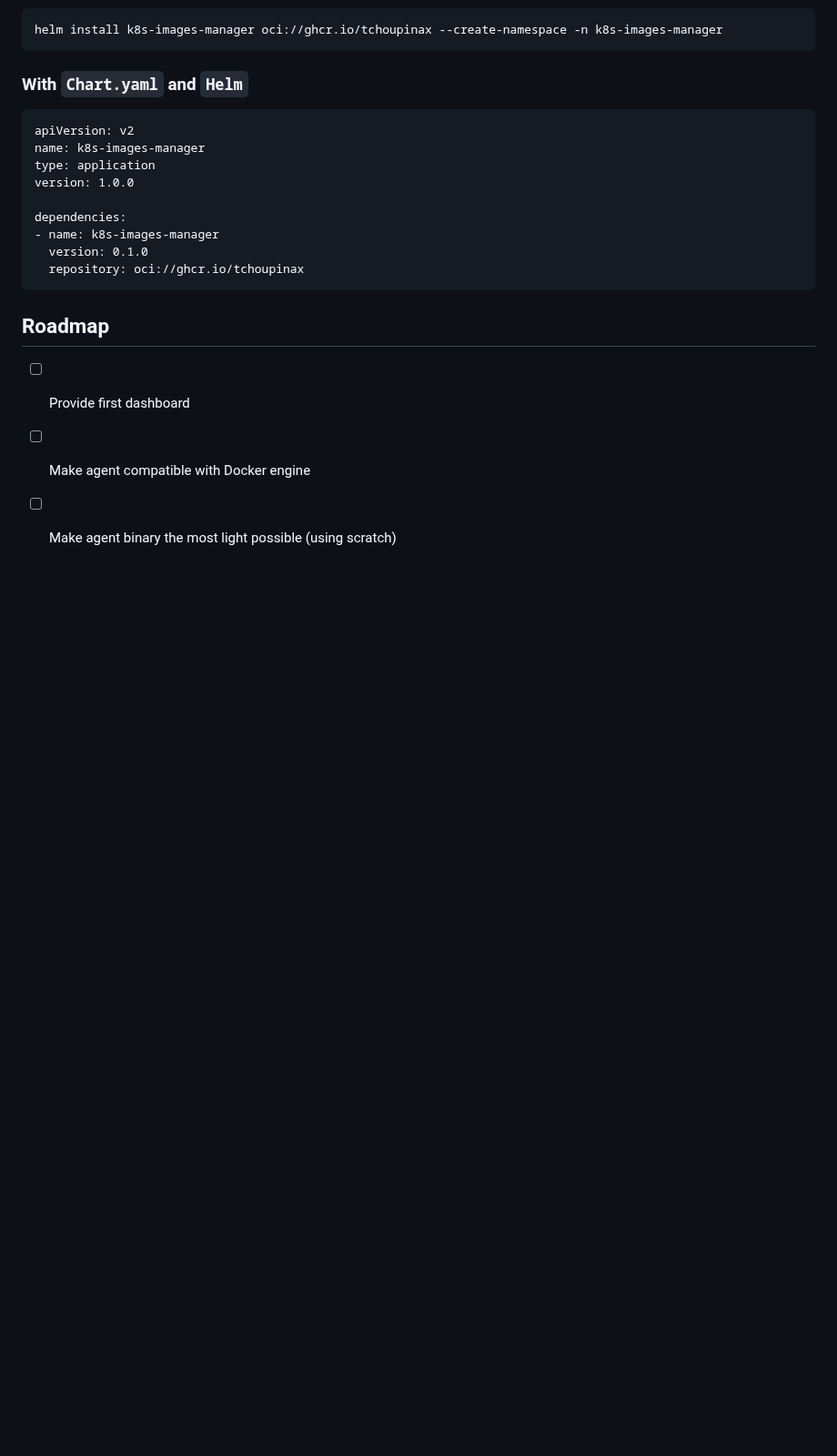
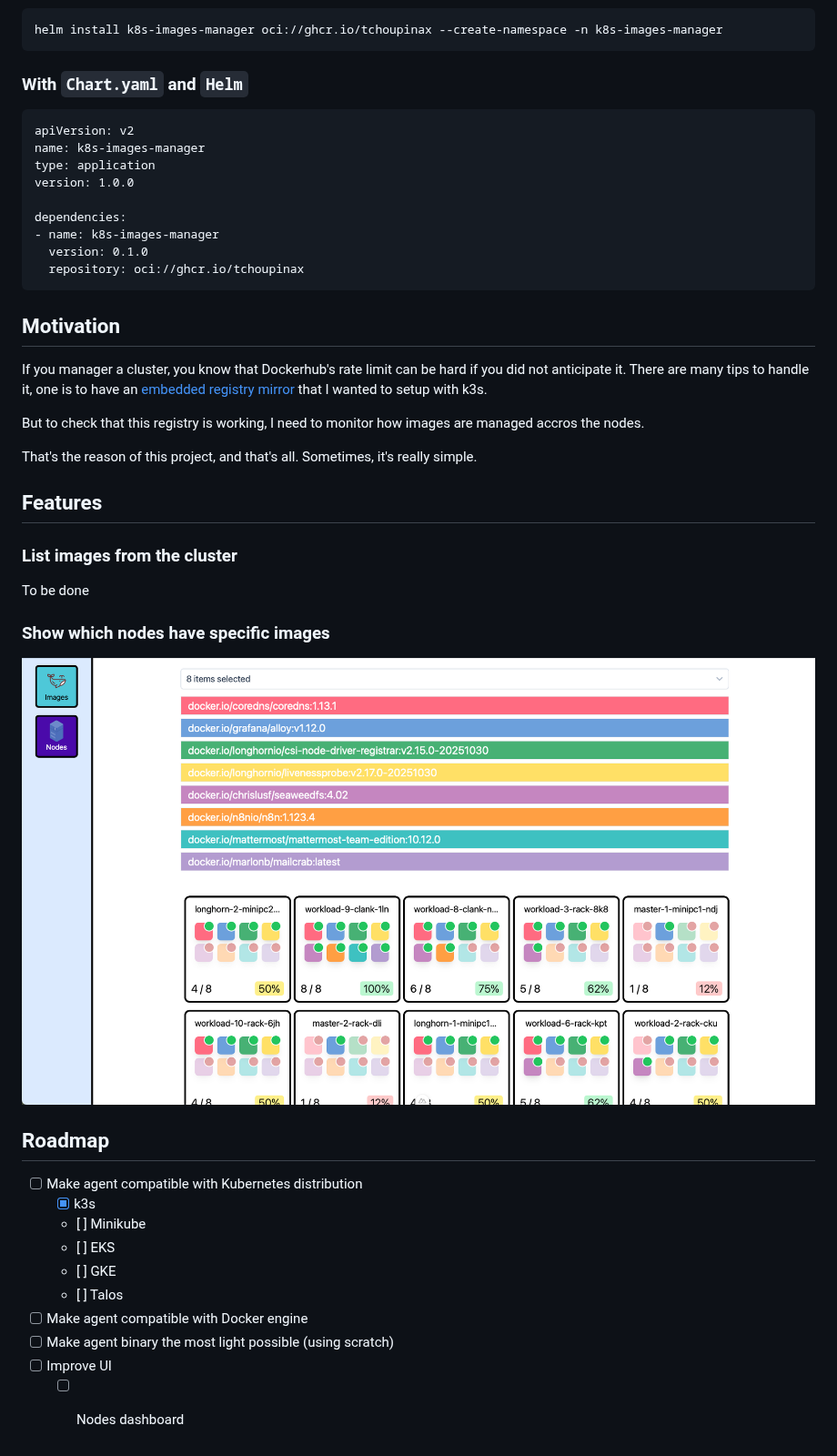
Before and after one commit to Tchoupinax/k8s-images-manager, a Markdown page: README.md, the part around the change. Shown at 91% size. GitHub-like rendering; pictures changed too: .github/docs/nodes.png (added); blank space fills up the shorter version.

Commit message:
docs: provide motivation section + features section

````diff
--- a/README.md
+++ b/README.md
@@ -40,9 +40,32 @@ dependencies:
   version: 0.1.0
   repository: oci://ghcr.io/tchoupinax
 ```
+## Motivation
+
+If you manager a cluster, you know that Dockerhub's rate limit can be hard if you did not anticipate it. There are many tips to handle it, one is to have an [embedded registry mirror](https://docs.k3s.io/installation/registry-mirror) that I wanted to setup with k3s.
+
+But to check that this registry is working, I need to monitor how images are managed accros the nodes.
+
+That's the reason of this project, and that's all. Sometimes, it's really simple.
+
+## Features
+
+### List images from the cluster
+
+To be done
+
+### Show which nodes have specific images
+![](.github/docs/nodes.png)
 
 ## Roadmap
 
-- [ ] Provide first dashboard
+- [ ] Make agent compatible with Kubernetes distribution
+    - [x] k3s
+    - [ ] Minikube
+    - [ ] EKS
+    - [ ] GKE
+    - [ ] Talos
 - [ ] Make agent compatible with Docker engine
 - [ ] Make agent binary the most light possible (using scratch)
+- [ ] Improve UI
+  - [ ] Nodes dashboard
````
